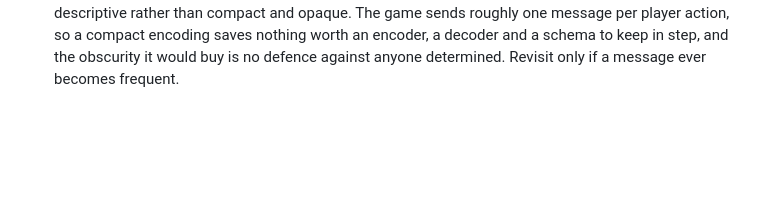
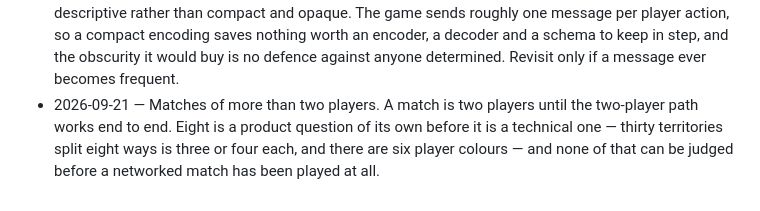
Before and after one commit to stefanvr/risky-turn, a Markdown page: PRODUCT.md, the part around the change. GitHub-like rendering; blank space fills up the shorter version.

Commit message:
Hold a match at two players until two players work
The requirements allow up to eight. Eight is a product question before it is a
technical one — thirty territories split eight ways is three or four each, and
there are six player colours — and it cannot be judged before a networked match
has been played at all.

Co-Authored-By: Claude Opus 5 <noreply@anthropic.com>
Claude-Session: https://claude.ai/code/session_01Ch492GTrjymF8u4XRhi4RS

```diff
--- a/PRODUCT.md
+++ b/PRODUCT.md
@@ -89,3 +89,8 @@ they are declared. A round needs only a phone and a few minutes of attention.
   worth an encoder, a decoder and a schema to keep in step, and the obscurity it
   would buy is no defence against anyone determined. Revisit only if a message
   ever becomes frequent.
+- 2026-09-21 — Matches of more than two players. A match is two players until
+  the two-player path works end to end. Eight is a product question of its own
+  before it is a technical one — thirty territories split eight ways is three
+  or four each, and there are six player colours — and none of that can be
+  judged before a networked match has been played at all.
```
